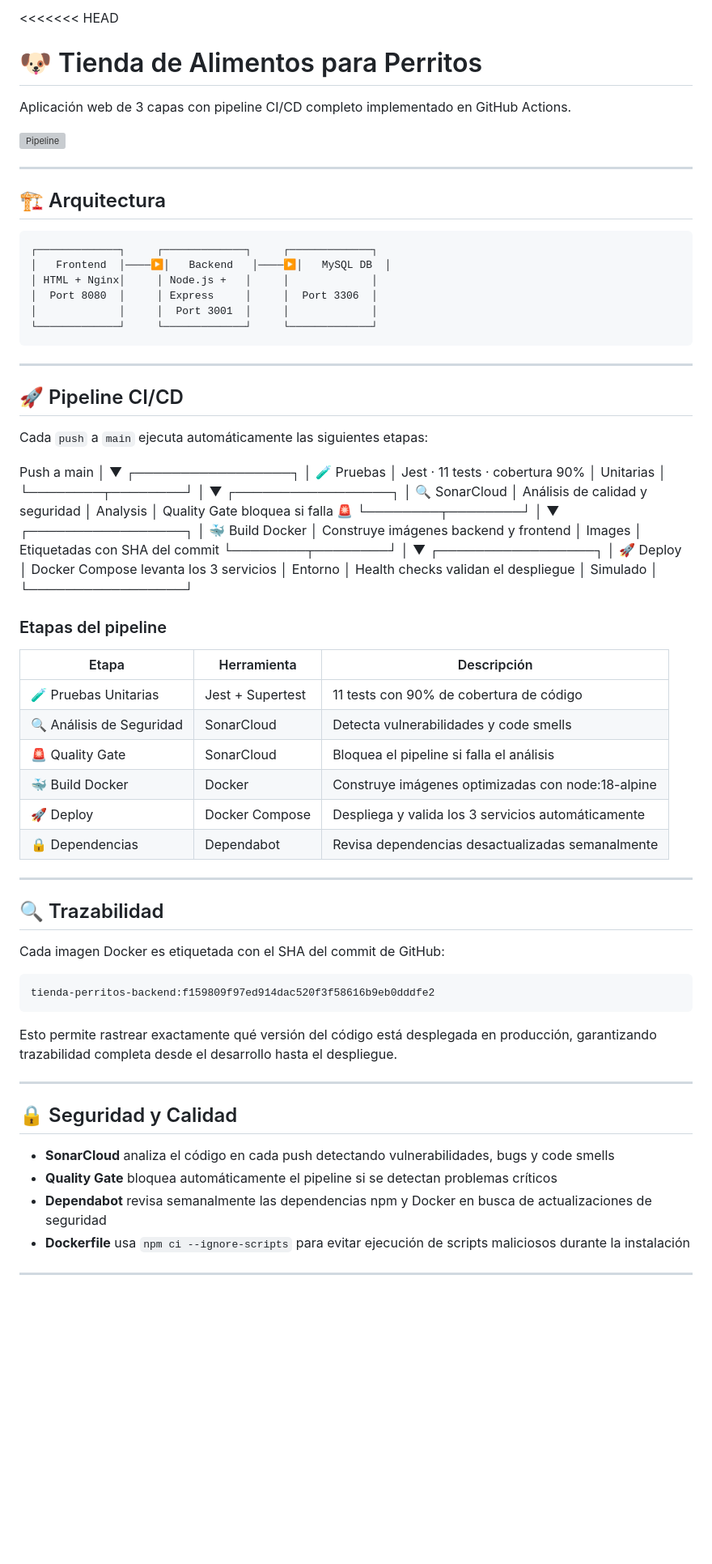
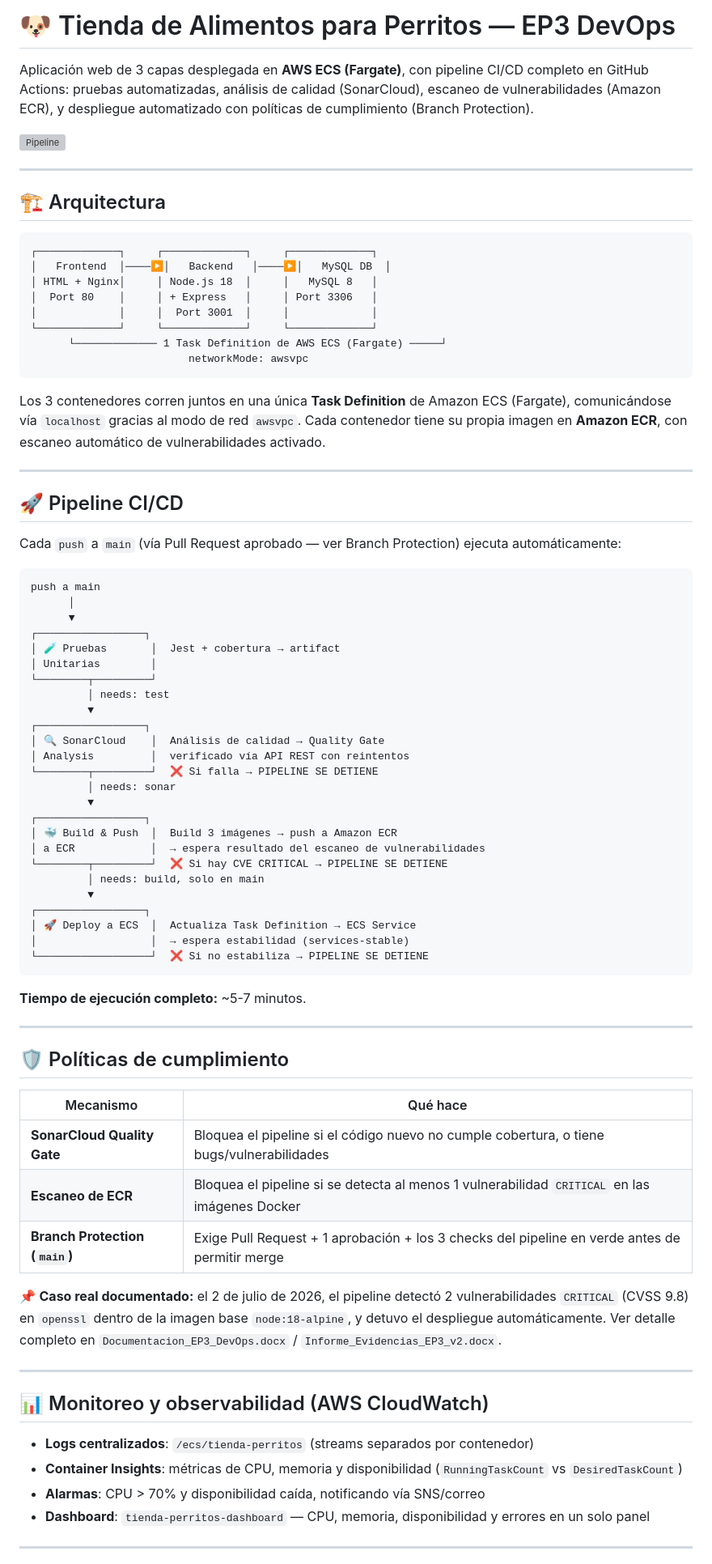
Before and after one commit to AbrahamSilverhand/EP3-DevOps, a Markdown page: README.md, the part around one of its changes. Shown at 81% size. Rendered like a GitHub page; blank space fills up the shorter version; grey boxes are pictures that could not be loaded.

Commit message:
docs: actualizar README con arquitectura ECS real

````diff
--- a/README.md
+++ b/README.md
@@ -1,5 +1,4 @@
-<<<<<<< HEAD
-# 🐶 Tienda de Alimentos para Perritos
+# 🐶 Tienda de Alimentos para Perritos — EP3 DevOps
 
-Aplicación web de 3 capas con pipeline CI/CD completo implementado en GitHub Actions.
+Aplicación web de 3 capas desplegada en **AWS ECS (Fargate)**, con pipeline CI/CD completo en GitHub Actions: pruebas automatizadas, análisis de calidad (SonarCloud), escaneo de vulnerabilidades (Amazon ECR), y despliegue automatizado con políticas de cumplimiento (Branch Protection).
 
@@ -12,76 +11,72 @@ Aplicación web de 3 capas con pipeline CI/CD completo implementado en GitHub Ac
 ```text
 ┌─────────────┐     ┌─────────────┐     ┌─────────────┐
 │   Frontend  │────▶│   Backend   │────▶│   MySQL DB  │
-│ HTML + Nginx│     │ Node.js +   │     │             │
-│  Port 8080  │     │ Express     │     │  Port 3306  │
+│ HTML + Nginx│     │ Node.js 18  │     │   MySQL 8   │
+│  Port 80    │     │ + Express   │     │ Port 3306   │
 │             │     │  Port 3001  │     │             │
 └─────────────┘     └─────────────┘     └─────────────┘
+      └───────────── 1 Task Definition de AWS ECS (Fargate) ─────┘
+                         networkMode: awsvpc
 ```
+
+Los 3 contenedores corren juntos en una única **Task Definition** de Amazon ECS (Fargate), comunicándose vía `localhost` gracias al modo de red `awsvpc`. Cada contenedor tiene su propia imagen en **Amazon ECR**, con escaneo automático de vulnerabilidades activado.
 
 ---
 
 ## 🚀 Pipeline CI/CD
 
-Cada `push` a `main` ejecuta automáticamente las siguientes etapas:
+Cada `push` a `main` (vía Pull Request aprobado — ver Branch Protection) ejecuta automáticamente:
 
-Push a main
-│
-▼
+```text
+push a main
+      │
+      ▼
 ┌─────────────────┐
-│ 🧪 Pruebas      │  Jest · 11 tests · cobertura 90%
-│ Unitarias       │
-└────────┬────────┘
-│
-▼
+│ 🧪 Pruebas       │  Jest + cobertura → artifact
+│ Unitarias        │
+└────────┬─────────┘
+         │ needs: test
+         ▼
 ┌─────────────────┐
-│ 🔍 SonarCloud   │  Análisis de calidad y seguridad
-│ Analysis        │  Quality Gate bloquea si falla 🚨
-└────────┬────────┘
-│
-▼
+│ 🔍 SonarCloud    │  Análisis de calidad → Quality Gate
+│ Analysis         │  verificado vía API REST con reintentos
+└────────┬─────────┘  ❌ Si falla → PIPELINE SE DETIENE
+         │ needs: sonar
+         ▼
 ┌─────────────────┐
-│ 🐳 Build Docker │  Construye imágenes backend y frontend
-│ Images          │  Etiquetadas con SHA del commit
-└────────┬────────┘
-│
-▼
+│ 🐳 Build & Push  │  Build 3 imágenes → push a Amazon ECR
+│ a ECR            │  → espera resultado del escaneo de vulnerabilidades
+└────────┬─────────┘  ❌ Si hay CVE CRITICAL → PIPELINE SE DETIENE
+         │ needs: build, solo en main
+         ▼
 ┌─────────────────┐
-│ 🚀 Deploy       │  Docker Compose levanta los 3 servicios
-│ Entorno         │  Health checks validan el despliegue
-│ Simulado        │
-└─────────────────┘
+│ 🚀 Deploy a ECS  │  Actualiza Task Definition → ECS Service
+│                  │  → espera estabilidad (services-stable)
+└──────────────────┘  ❌ Si no estabiliza → PIPELINE SE DETIENE
+```
 
-### Etapas del pipeline
-
-| Etapa | Herramienta | Descripción |
-|-------|-------------|-------------|
-| 🧪 Pruebas Unitarias | Jest + Supertest | 11 tests con 90% de cobertura de código |
-| 🔍 Análisis de Seguridad | SonarCloud | Detecta vulnerabilidades y code smells |
-| 🚨 Quality Gate | SonarCloud | Bloquea el pipeline si falla el análisis |
-| 🐳 Build Docker | Docker | Construye imágenes optimizadas con node:18-alpine |
-| 🚀 Deploy | Docker Compose | Despliega y valida los 3 servicios automáticamente |
-| 🔒 Dependencias | Dependabot | Revisa dependencias desactualizadas semanalmente |
+**Tiempo de ejecución completo:** ~5-7 minutos.
 
 ---
 
-## 🔍 Trazabilidad
+## 🛡️ Políticas de cumplimiento
 
-Cada imagen Docker es etiquetada con el SHA del commit de GitHub:
+| Mecanismo | Qué hace |
+|---|---|
+| **SonarCloud Quality Gate** | Bloquea el pipeline si el código nuevo no cumple cobertura, o tiene bugs/vulnerabilidades |
+| **Escaneo de ECR** | Bloquea el pipeline si se detecta al menos 1 vulnerabilidad `CRITICAL` en las imágenes Docker |
+| **Branch Protection (`main`)** | Exige Pull Request + 1 aprobación + los 3 checks del pipeline en verde antes de permitir merge |
 
-```bash
-tienda-perritos-backend:f159809f97ed914dac520f3f58616b9eb0dddfe2
-```
-
-Esto permite rastrear exactamente qué versión del código está desplegada en producción, garantizando trazabilidad completa desde el desarrollo hasta el despliegue.
+📌 **Caso real documentado:** el 2 de julio de 2026, el pipeline detectó 2 vulnerabilidades `CRITICAL` (CVSS 9.8) en `openssl` dentro de la imagen base `node:18-alpine`, y detuvo el despliegue automáticamente. Ver detalle completo en `Documentacion_EP3_DevOps.docx` / `Informe_Evidencias_EP3_v2.docx`.
 
 ---
 
-## 🔒 Seguridad y Calidad
+## 📊 Monitoreo y observabilidad (AWS CloudWatch)
 
-- **SonarCloud** analiza el código en cada push detectando vulnerabilidades, bugs y code smells
-- **Quality Gate** bloquea automáticamente el pipeline si se detectan problemas críticos
-- **Dependabot** revisa semanalmente las dependencias npm y Docker en busca de actualizaciones de seguridad
-- **Dockerfile** usa `npm ci --ignore-scripts` para evitar ejecución de scripts maliciosos durante la instalación
+- **Logs centralizados**: `/ecs/tienda-perritos` (streams separados por contenedor)
+- **Container Insights**: métricas de CPU, memoria y disponibilidad (`RunningTaskCount` vs `DesiredTaskCount`)
+- **Alarmas**: CPU > 70% y disponibilidad caída, notificando vía SNS/correo
+- **Dashboard**: `tienda-perritos-dashboard` — CPU, memoria, disponibilidad y errores en un solo panel
 
 ---
 
````
Also changed, not shown: other parts of README.md (+36 -182 lines).
